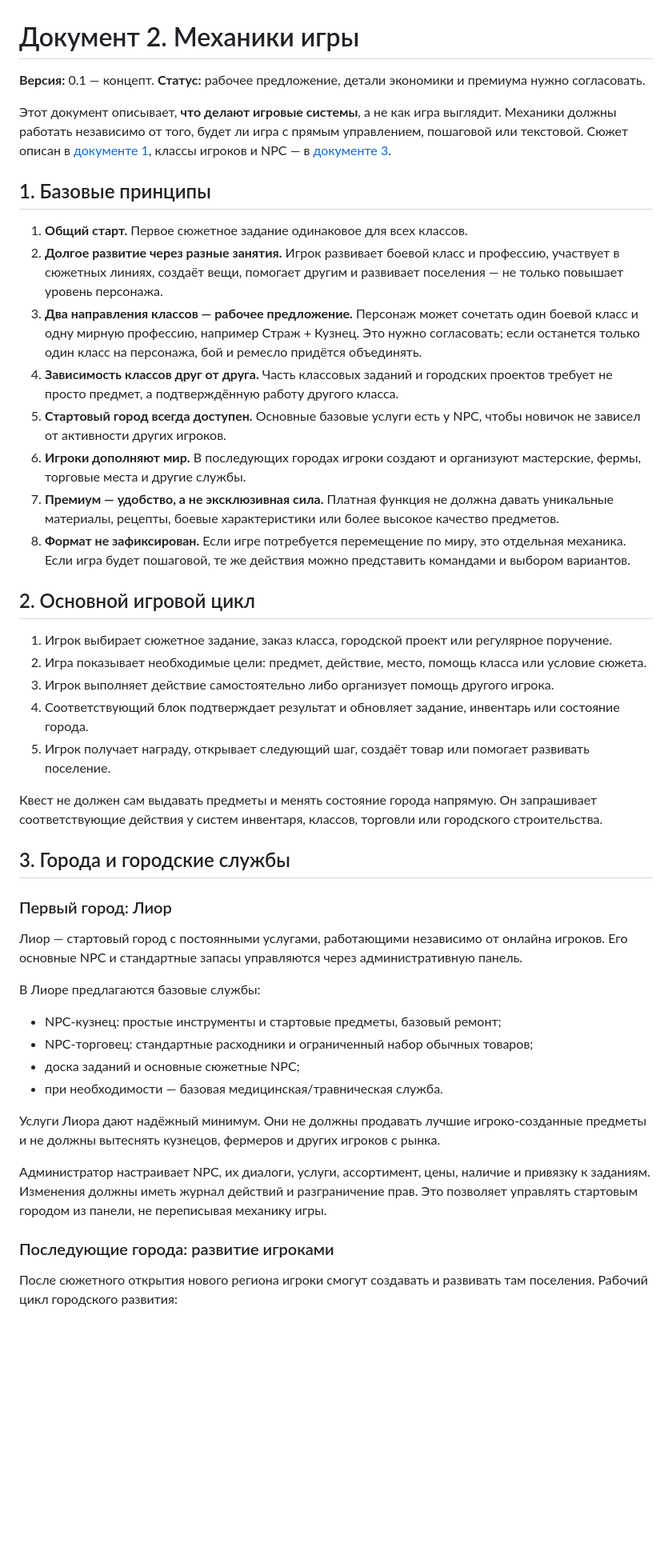
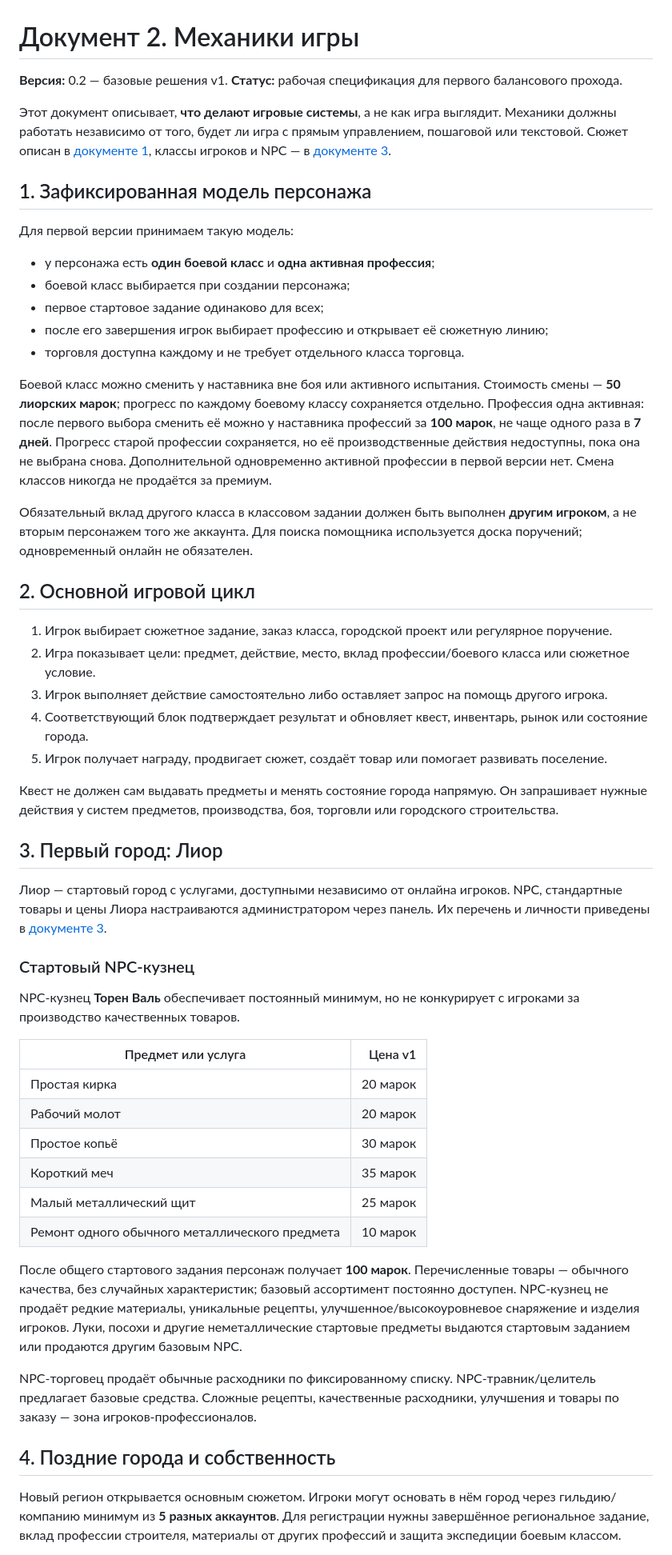
Before and after one commit to AlfaGideon/RPGGameAnime, a Markdown page: docs/MECHANICS.md, the part around one of its changes. Shown at 80% size. Drawn GitHub-style; blank space fills up the shorter version.

```diff
--- a/docs/MECHANICS.md
+++ b/docs/MECHANICS.md
@@ -1,48 +1,55 @@
 # Документ 2. Механики игры
 
-**Версия:** 0.1 — концепт. **Статус:** рабочее предложение, детали экономики и премиума нужно согласовать.
+**Версия:** 0.2 — базовые решения v1. **Статус:** рабочая спецификация для первого балансового прохода.
 
 Этот документ описывает, **что делают игровые системы**, а не как игра выглядит. Механики должны работать независимо от того, будет ли игра с прямым управлением, пошаговой или текстовой. Сюжет описан в [документе 1](SCENARIO.md), классы игроков и NPC — в [документе 3](CLASSES_AND_NPCS.md).
 
-## 1. Базовые принципы
+## 1. Зафиксированная модель персонажа
 
-1. **Общий старт.** Первое сюжетное задание одинаковое для всех классов.
-2. **Долгое развитие через разные занятия.** Игрок развивает боевой класс и профессию, участвует в сюжетных линиях, создаёт вещи, помогает другим и развивает поселения — не только повышает уровень персонажа.
-3. **Два направления классов — рабочее предложение.** Персонаж может сочетать один боевой класс и одну мирную профессию, например Страж + Кузнец. Это нужно согласовать; если останется только один класс на персонажа, бой и ремесло придётся объединять.
-4. **Зависимость классов друг от друга.** Часть классовых заданий и городских проектов требует не просто предмет, а подтверждённую работу другого класса.
-5. **Стартовый город всегда доступен.** Основные базовые услуги есть у NPC, чтобы новичок не зависел от активности других игроков.
-6. **Игроки дополняют мир.** В последующих городах игроки создают и организуют мастерские, фермы, торговые места и другие службы.
-7. **Премиум — удобство, а не эксклюзивная сила.** Платная функция не должна давать уникальные материалы, рецепты, боевые характеристики или более высокое качество предметов.
-8. **Формат не зафиксирован.** Если игре потребуется перемещение по миру, это отдельная механика. Если игра будет пошаговой, те же действия можно представить командами и выбором вариантов.
+Для первой версии принимаем такую модель:
+
+- у персонажа есть **один боевой класс** и **одна активная профессия**;
+- боевой класс выбирается при создании персонажа;
+- первое стартовое задание одинаково для всех;
+- после его завершения игрок выбирает профессию и открывает её сюжетную линию;
+- торговля доступна каждому и не требует отдельного класса торговца.
+
+Боевой класс можно сменить у наставника вне боя или активного испытания. Стоимость смены — **50 лиорских марок**; прогресс по каждому боевому классу сохраняется отдельно. Профессия одна активная: после первого выбора сменить её можно у наставника профессий за **100 марок**, не чаще одного раза в **7 дней**. Прогресс старой профессии сохраняется, но её производственные действия недоступны, пока она не выбрана снова. Дополнительной одновременно активной профессии в первой версии нет. Смена классов никогда не продаётся за премиум.
+
+Обязательный вклад другого класса в классовом задании должен быть выполнен **другим игроком**, а не вторым персонажем того же аккаунта. Для поиска помощника используется доска поручений; одновременный онлайн не обязателен.
 
 ## 2. Основной игровой цикл
 
 1. Игрок выбирает сюжетное задание, заказ класса, городской проект или регулярное поручение.
-2. Игра показывает необходимые цели: предмет, действие, место, помощь класса или условие сюжета.
-3. Игрок выполняет действие самостоятельно либо организует помощь другого игрока.
-4. Соответствующий блок подтверждает результат и обновляет задание, инвентарь или состояние города.
-5. Игрок получает награду, открывает следующий шаг, создаёт товар или помогает развивать поселение.
+2. Игра показывает цели: предмет, действие, место, вклад профессии/боевого класса или сюжетное условие.
+3. Игрок выполняет действие самостоятельно либо оставляет запрос на помощь другого игрока.
+4. Соответствующий блок подтверждает результат и обновляет квест, инвентарь, рынок или состояние города.
+5. Игрок получает награду, продвигает сюжет, создаёт товар или помогает развивать поселение.
 
-Квест не должен сам выдавать предметы и менять состояние города напрямую. Он запрашивает соответствующие действия у систем инвентаря, классов, торговли или городского строительства.
+Квест не должен сам выдавать предметы и менять состояние города напрямую. Он запрашивает нужные действия у систем предметов, производства, боя, торговли или городского строительства.
 
-## 3. Города и городские службы
+## 3. Первый город: Лиор
 
-### Первый город: Лиор
+Лиор — стартовый город с услугами, доступными независимо от онлайна игроков. NPC, стандартные товары и цены Лиора настраиваются администратором через панель. Их перечень и личности приведены в [документе 3](CLASSES_AND_NPCS.md).
 
-Лиор — стартовый город с постоянными услугами, работающими независимо от онлайна игроков. Его основные NPC и стандартные запасы управляются через административную панель.
+### Стартовый NPC-кузнец
 
-В Лиоре предлагаются базовые службы:
+NPC-кузнец **Торен Валь** обеспечивает постоянный минимум, но не конкурирует с игроками за производство качественных товаров.
 
-- NPC-кузнец: простые инструменты и стартовые предметы, базовый ремонт;
-- NPC-торговец: стандартные расходники и ограниченный набор обычных товаров;
-- доска заданий и основные сюжетные NPC;
-- при необходимости — базовая медицинская/травническая служба.
+| Предмет или услуга | Цена v1 |
+|---|---:|
+| Простая кирка | 20 марок |
+| Рабочий молот | 20 марок |
+| Простое копьё | 30 марок |
+| Короткий меч | 35 марок |
+| Малый металлический щит | 25 марок |
+| Ремонт одного обычного металлического предмета | 10 марок |
 
-Услуги Лиора дают надёжный минимум. Они не должны продавать лучшие игроко-созданные предметы и не должны вытеснять кузнецов, фермеров и других игроков с рынка.
+После общего стартового задания персонаж получает **100 марок**. Перечисленные товары — обычного качества, без случайных характеристик; базовый ассортимент постоянно доступен. NPC-кузнец не продаёт редкие материалы, уникальные рецепты, улучшенное/высокоуровневое снаряжение и изделия игроков. Луки, посохи и другие неметаллические стартовые предметы выдаются стартовым заданием или продаются другим базовым NPC.
 
-Администратор настраивает NPC, их диалоги, услуги, ассортимент, цены, наличие и привязку к заданиям. Изменения должны иметь журнал действий и разграничение прав. Это позволяет управлять стартовым городом из панели, не переписывая механику игры.
+NPC-торговец продаёт обычные расходники по фиксированному списку. NPC-травник/целитель предлагает базовые средства. Сложные рецепты, качественные расходники, улучшения и товары по заказу — зона игроков-профессионалов.
 
-### Последующие города: развитие игроками
+## 4. Поздние города и собственность
 
-После сюжетного открытия нового региона игроки смогут создавать и развивать там поселения. Рабочий цикл городского развития:
+Новый регион открывается основным сюжетом. Игроки могут основать в нём город через гильдию/компанию минимум из **5 разных аккаунтов**. Для регистрации нужны завершённое региональное задание, вклад профессии строителя, материалы от других профессий и защита экспедиции боевым классом.
 
```
Also changed, not shown: other parts of docs/MECHANICS.md (+66 -88 lines), docs/CLASSES_AND_NPCS.md (+84 -86 lines), docs/SCENARIO.md (+1 -1 lines).
